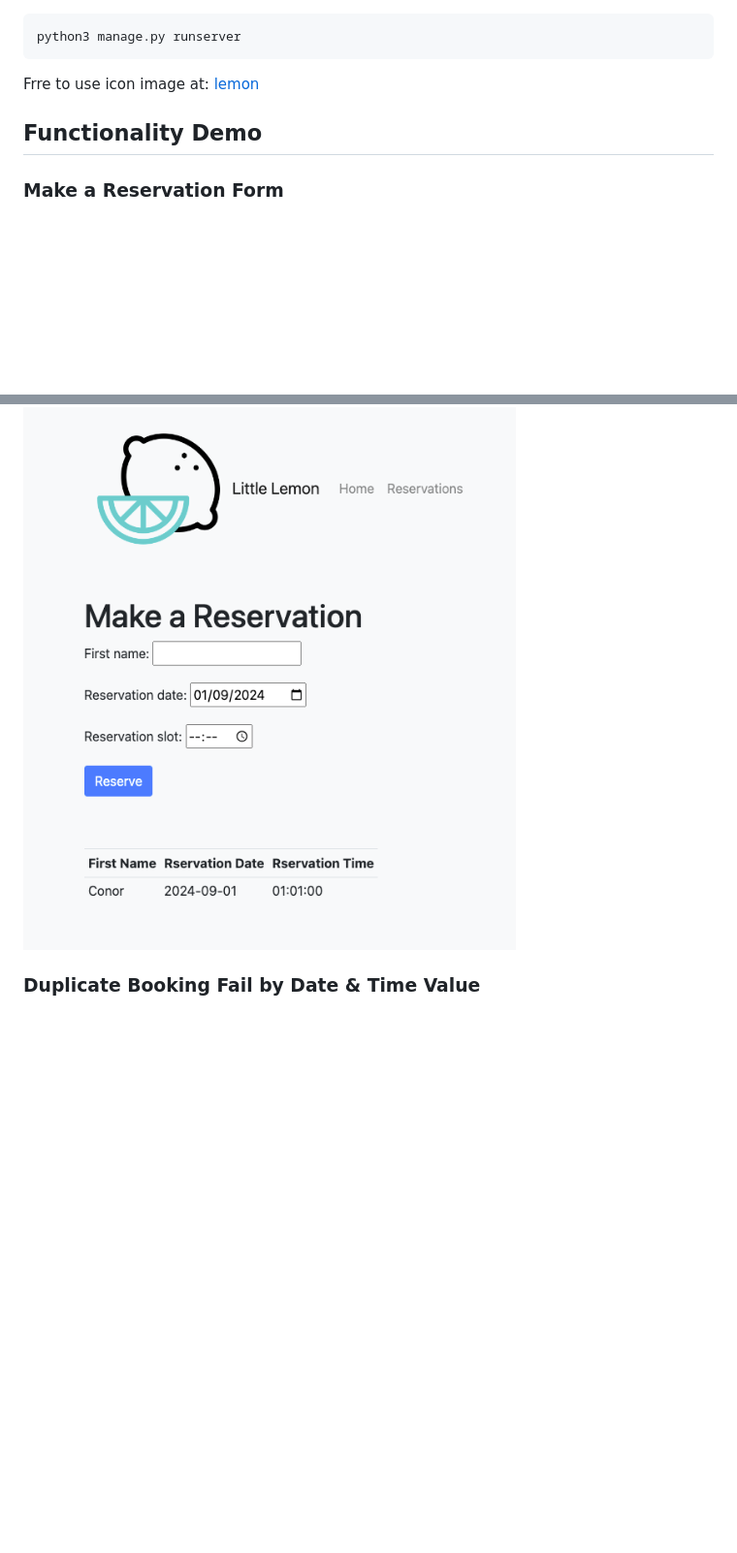
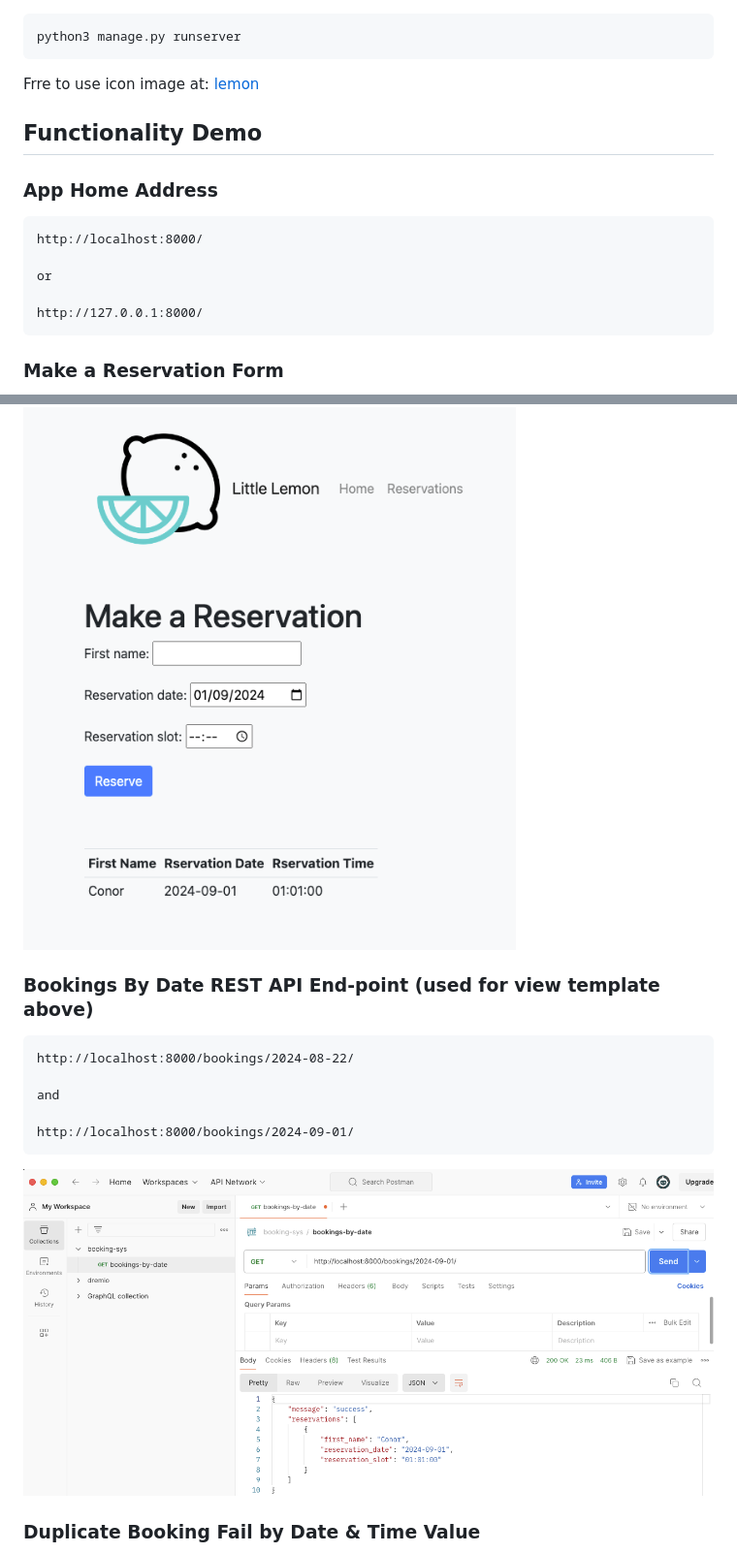
Before and after one commit to conorheffron/booking-sys, a Markdown page: README.md, 2 parts joined by grey strips. Shown: that part at 97% size. GitHub-like rendering; pictures changed too: screenshots/postman.png (added); blank space fills up the shorter version.

Commit message:
Update doc with end-points, browser address & postman screenshot

````diff
--- a/README.md
+++ b/README.md
@@ -31,6 +31,15 @@ Frre to use icon image at: [lemon](https://www.flaticon.com/free-animated-icon/l
 
 ## Functionality Demo
 
+###  App Home Address
+```
+http://localhost:8000/
+
+or
+
+http://127.0.0.1:8000/
+```
+
 ###  Make a Reservation Form
 ![reserve](./screenshots/reserve.png?raw=true "Make a Reservation")
 
@@ -43,6 +52,17 @@ Frre to use icon image at: [lemon](https://www.flaticon.com/free-animated-icon/l
 ###  View Current Bookings for Date Change in Booking Form
 ![bookings-by-date](./screenshots/bookings-by-date.png?raw=true "View Bookings By Date Change")
 
+###  Bookings By Date REST API End-point (used for view template above)
+```
+http://localhost:8000/bookings/2024-08-22/
+
+and
+
+http://localhost:8000/bookings/2024-09-01/
+```
+
+![postman](./screenshots/postman.png?raw=true "Postman GET Bookings Request")
+
 ###  Duplicate Booking Fail by Date & Time Value
 ![duplicate-booking-fail](./screenshots/duplicate-booking-fail.png?raw=true "Duplicate Booking Fail")
 
````
Also changed, not shown: other parts of README.md (+4 -0 lines).
